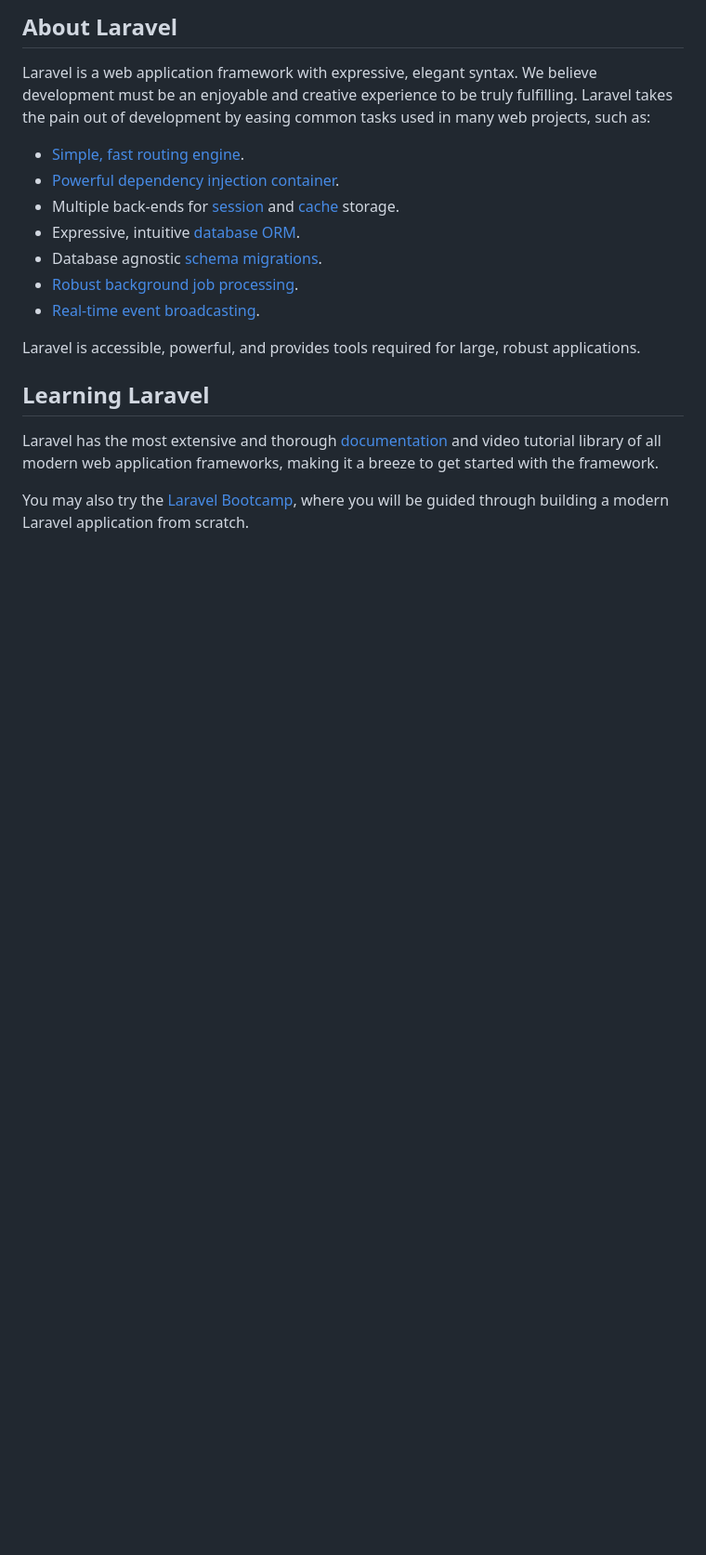
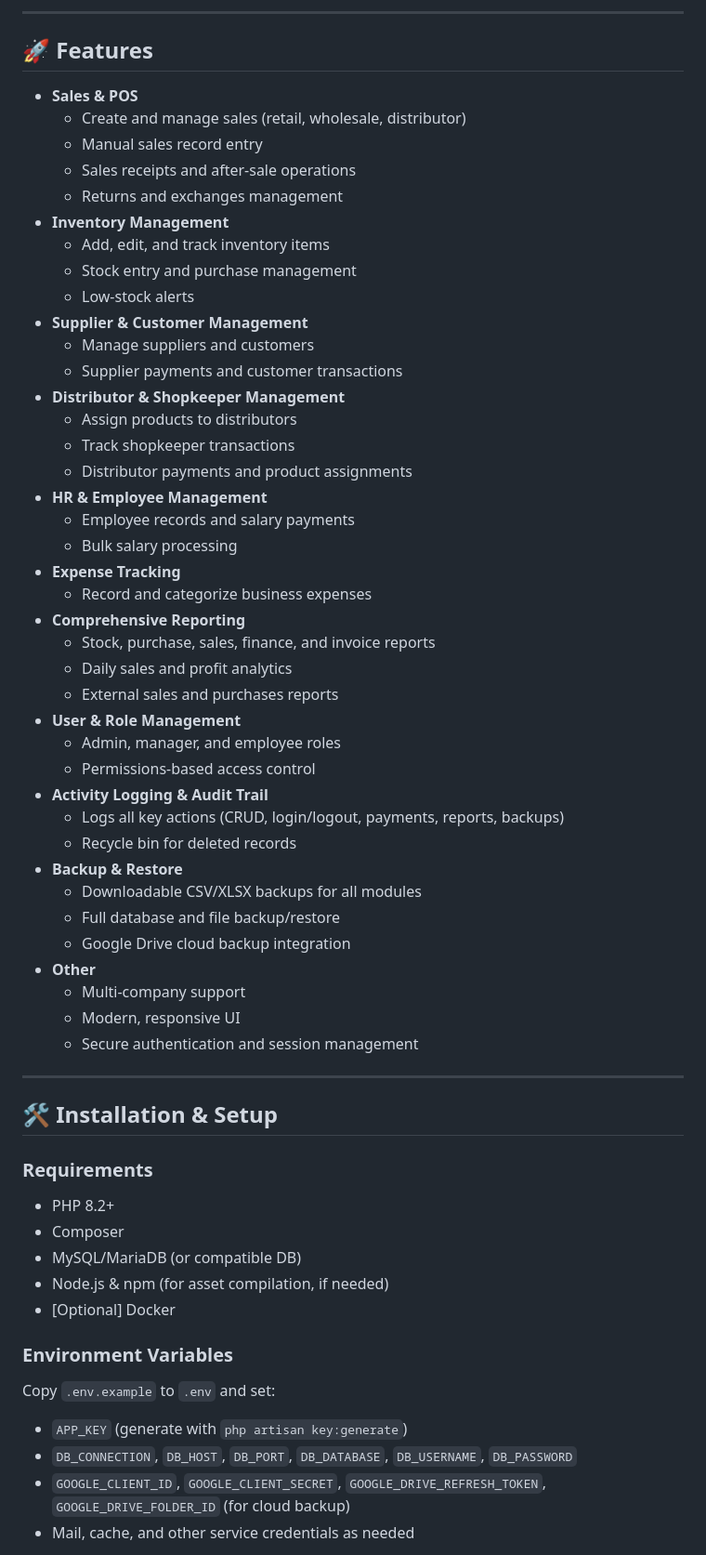
Before and after one commit to muwahidmunsaf/posnex, a Markdown page: README.md, the part around one of its changes. Shown at 93% size. GitHub-like rendering; blank space fills up the shorter version.

Commit message:
Update README with full project overview, features, and setup instructions

```diff
--- a/README.md
+++ b/README.md
@@ -9,21 +4,63 @@
 
-## About Laravel
+---
 
-Laravel is a web application framework with expressive, elegant syntax. We believe development must be an enjoyable and creative experience to be truly fulfilling. Laravel takes the pain out of development by easing common tasks used in many web projects, such as:
+## 🚀 Features
 
-- [Simple, fast routing engine](https://laravel.com/docs/routing).
-- [Powerful dependency injection container](https://laravel.com/docs/container).
-- Multiple back-ends for [session](https://laravel.com/docs/session) and [cache](https://laravel.com/docs/cache) storage.
-- Expressive, intuitive [database ORM](https://laravel.com/docs/eloquent).
-- Database agnostic [schema migrations](https://laravel.com/docs/migrations).
-- [Robust background job processing](https://laravel.com/docs/queues).
-- [Real-time event broadcasting](https://laravel.com/docs/broadcasting).
+- **Sales & POS**
+  - Create and manage sales (retail, wholesale, distributor)
+  - Manual sales record entry
+  - Sales receipts and after-sale operations
+  - Returns and exchanges management
+- **Inventory Management**
+  - Add, edit, and track inventory items
+  - Stock entry and purchase management
+  - Low-stock alerts
+- **Supplier & Customer Management**
+  - Manage suppliers and customers
+  - Supplier payments and customer transactions
+- **Distributor & Shopkeeper Management**
+  - Assign products to distributors
+  - Track shopkeeper transactions
+  - Distributor payments and product assignments
+- **HR & Employee Management**
+  - Employee records and salary payments
+  - Bulk salary processing
+- **Expense Tracking**
+  - Record and categorize business expenses
+- **Comprehensive Reporting**
+  - Stock, purchase, sales, finance, and invoice reports
+  - Daily sales and profit analytics
+  - External sales and purchases reports
+- **User & Role Management**
+  - Admin, manager, and employee roles
+  - Permissions-based access control
+- **Activity Logging & Audit Trail**
+  - Logs all key actions (CRUD, login/logout, payments, reports, backups)
+  - Recycle bin for deleted records
+- **Backup & Restore**
+  - Downloadable CSV/XLSX backups for all modules
+  - Full database and file backup/restore
+  - Google Drive cloud backup integration
+- **Other**
+  - Multi-company support
+  - Modern, responsive UI
+  - Secure authentication and session management
 
-Laravel is accessible, powerful, and provides tools required for large, robust applications.
+---
 
-## Learning Laravel
+## 🛠️ Installation & Setup
 
-Laravel has the most extensive and thorough [documentation](https://laravel.com/docs) and video tutorial library of all modern web application frameworks, making it a breeze to get started with the framework.
+### Requirements
+- PHP 8.2+
+- Composer
+- MySQL/MariaDB (or compatible DB)
+- Node.js & npm (for asset compilation, if needed)
+- [Optional] Docker
 
-You may also try the [Laravel Bootcamp](https://bootcamp.laravel.com), where you will be guided through building a modern Laravel application from scratch.
+### Environment Variables
+Copy `.env.example` to `.env` and set:
+- `APP_KEY` (generate with `php artisan key:generate`)
+- `DB_CONNECTION`, `DB_HOST`, `DB_PORT`, `DB_DATABASE`, `DB_USERNAME`, `DB_PASSWORD`
+- `GOOGLE_CLIENT_ID`, `GOOGLE_CLIENT_SECRET`, `GOOGLE_DRIVE_REFRESH_TOKEN`, `GOOGLE_DRIVE_FOLDER_ID` (for cloud backup)
+- Mail, cache, and other service credentials as needed
 
```
Also changed, not shown: other parts of README.md (+38 -32 lines).
